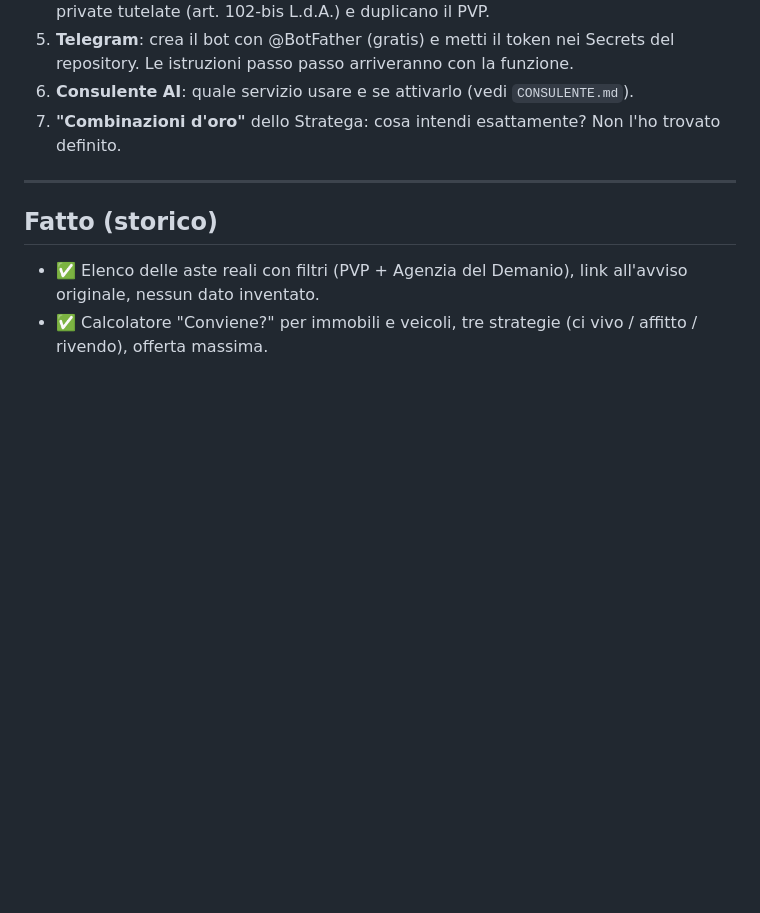
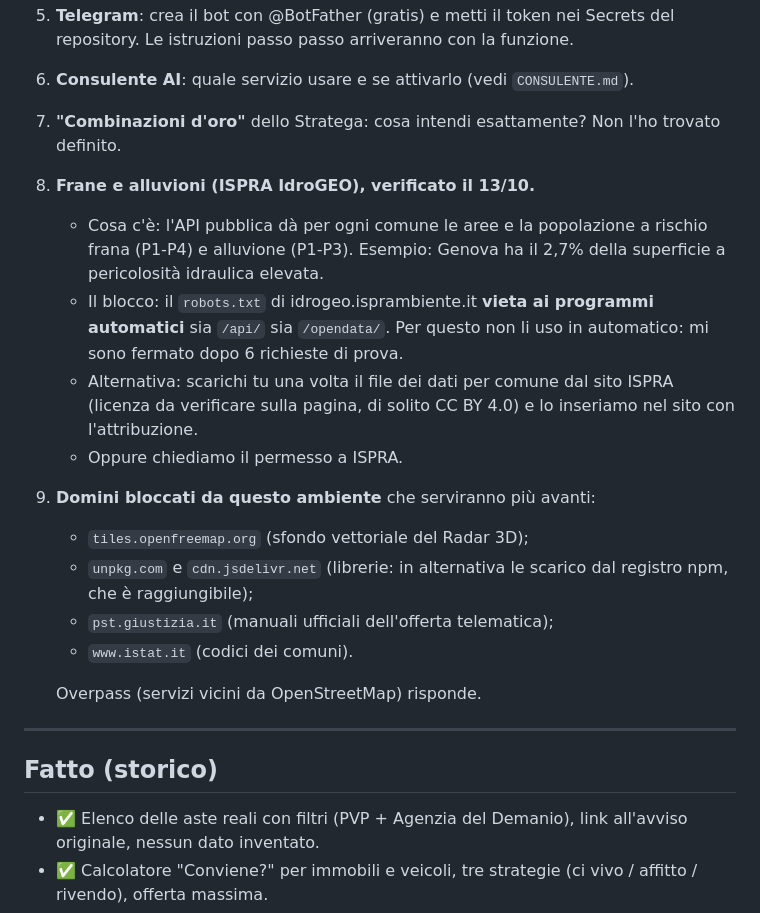
Before and after one commit to mazzucchellipietro6-spec/radaraste, a Markdown page: ROADMAP.md, the part around the change. Rendered like a GitHub page; blank space fills up the shorter version.

Commit message:
ROADMAP: ISPRA IdroGEO vieta la raccolta automatica (robots.txt), domini bloccati per le prossime funzioni
Co-Authored-By: Claude Opus 5.5 <noreply@anthropic.com>
Claude-Session: https://claude.ai/code/session_01SPivZDUThXmcTVQBUGgguM

```diff
--- a/ROADMAP.md
+++ b/ROADMAP.md
@@ -137,6 +137,18 @@ _(in compilazione: risultati del controllo di pagine e design)_
 5. **Telegram**: crea il bot con @BotFather (gratis) e metti il token nei Secrets del repository. Le istruzioni passo passo arriveranno con la funzione.
 6. **Consulente AI**: quale servizio usare e se attivarlo (vedi `CONSULENTE.md`).
 7. **"Combinazioni d'oro"** dello Stratega: cosa intendi esattamente? Non l'ho trovato definito.
+8. **Frane e alluvioni (ISPRA IdroGEO), verificato il 13/10.**
+   - Cosa c'è: l'API pubblica dà per ogni comune le aree e la popolazione a rischio frana (P1-P4) e alluvione (P1-P3). Esempio: Genova ha il 2,7% della superficie a pericolosità idraulica elevata.
+   - Il blocco: il `robots.txt` di idrogeo.isprambiente.it **vieta ai programmi automatici** sia `/api/` sia `/opendata/`. Per questo non li uso in automatico: mi sono fermato dopo 6 richieste di prova.
+   - Alternativa: scarichi tu una volta il file dei dati per comune dal sito ISPRA (licenza da verificare sulla pagina, di solito CC BY 4.0) e lo inseriamo nel sito con l'attribuzione.
+   - Oppure chiediamo il permesso a ISPRA.
+9. **Domini bloccati da questo ambiente** che serviranno più avanti:
+   - `tiles.openfreemap.org` (sfondo vettoriale del Radar 3D);
+   - `unpkg.com` e `cdn.jsdelivr.net` (librerie: in alternativa le scarico dal registro npm, che è raggiungibile);
+   - `pst.giustizia.it` (manuali ufficiali dell'offerta telematica);
+   - `www.istat.it` (codici dei comuni).
+
+   Overpass (servizi vicini da OpenStreetMap) risponde.
 
 ---
 
```
